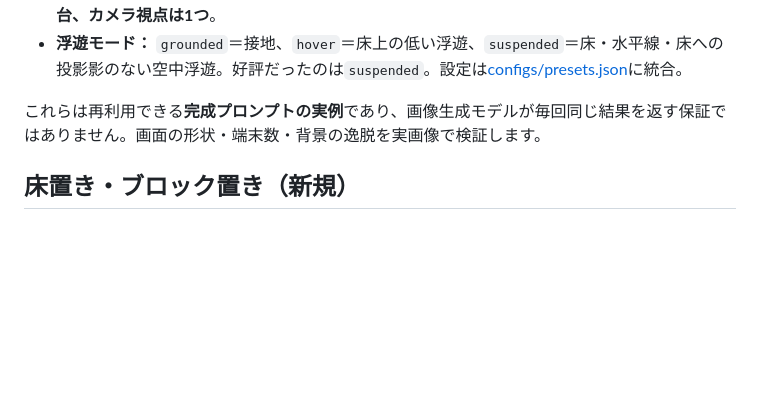
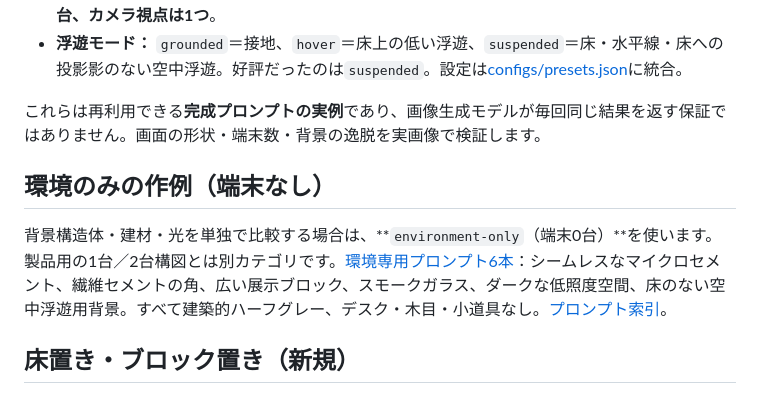
Before and after one commit to shasegawa-de/corp-mock-harness, a Markdown page: README.md, the part around the change. Rendered like a GitHub page; blank space fills up the shorter version.

Commit message:
docs: allow empty product-free architectural environment references

```diff
--- a/README.md
+++ b/README.md
@@ -25,6 +25,10 @@
 
 これらは再利用できる**完成プロンプトの実例**であり、画像生成モデルが毎回同じ結果を返す保証ではありません。画面の形状・端末数・背景の逸脱を実画像で検証します。
 
+## 環境のみの作例（端末なし）
+
+背景構造体・建材・光を単独で比較する場合は、**`environment-only`（端末0台）**を使います。製品用の1台／2台構図とは別カテゴリです。[環境専用プロンプト6本](prompts/environment/)：シームレスなマイクロセメント、繊維セメントの角、広い展示ブロック、スモークガラス、ダークな低照度空間、床のない空中浮遊用背景。すべて建築的ハーフグレー、デスク・木目・小道具なし。[プロンプト索引](prompts/README.md)。
+
 ## 床置き・ブロック置き（新規）
 
 - **床置き：** [MacBook Proを鉱物系の床へ直接設置](prompts/macbookpro14/on-floor.txt)／[iPhoneを床に寝かせる](prompts/iphone17/on-floor-flat.txt)／[壁に沿って傾ける](prompts/iphone17/on-floor-tilted.txt)。テーブルや机は使わない。
```
